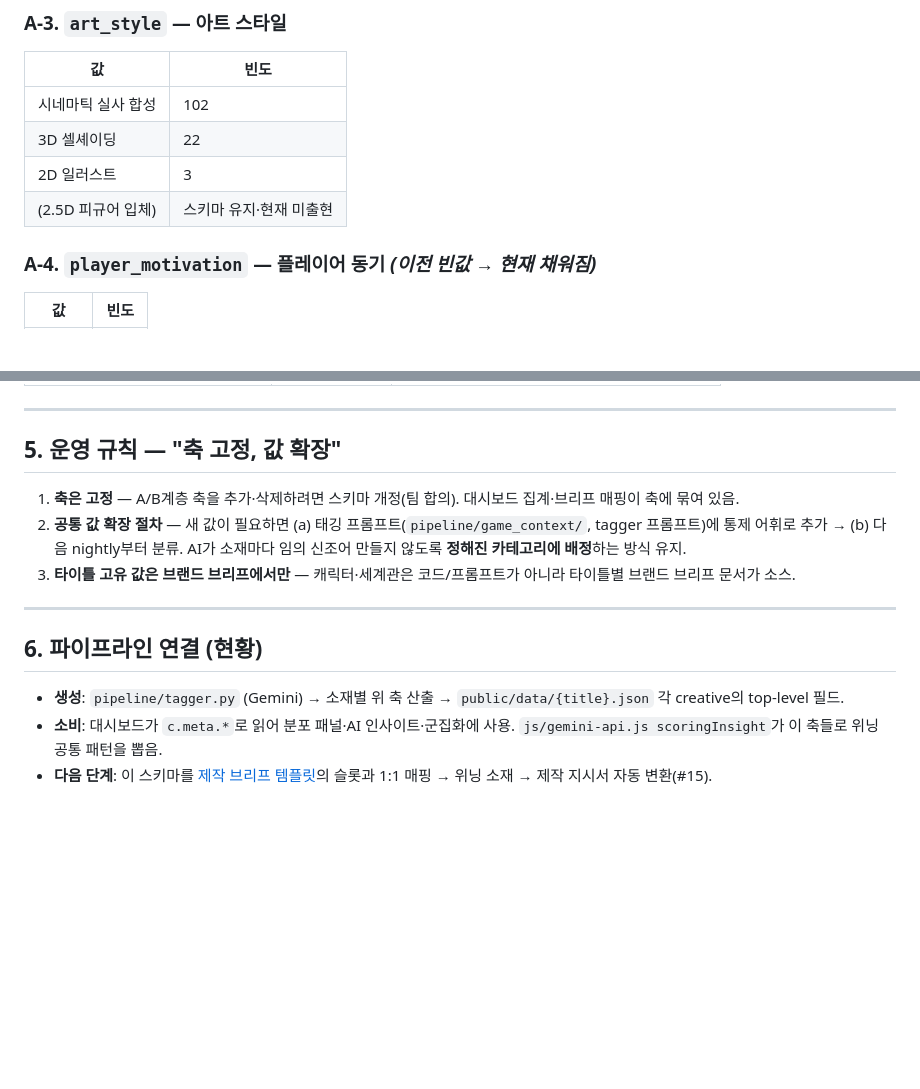
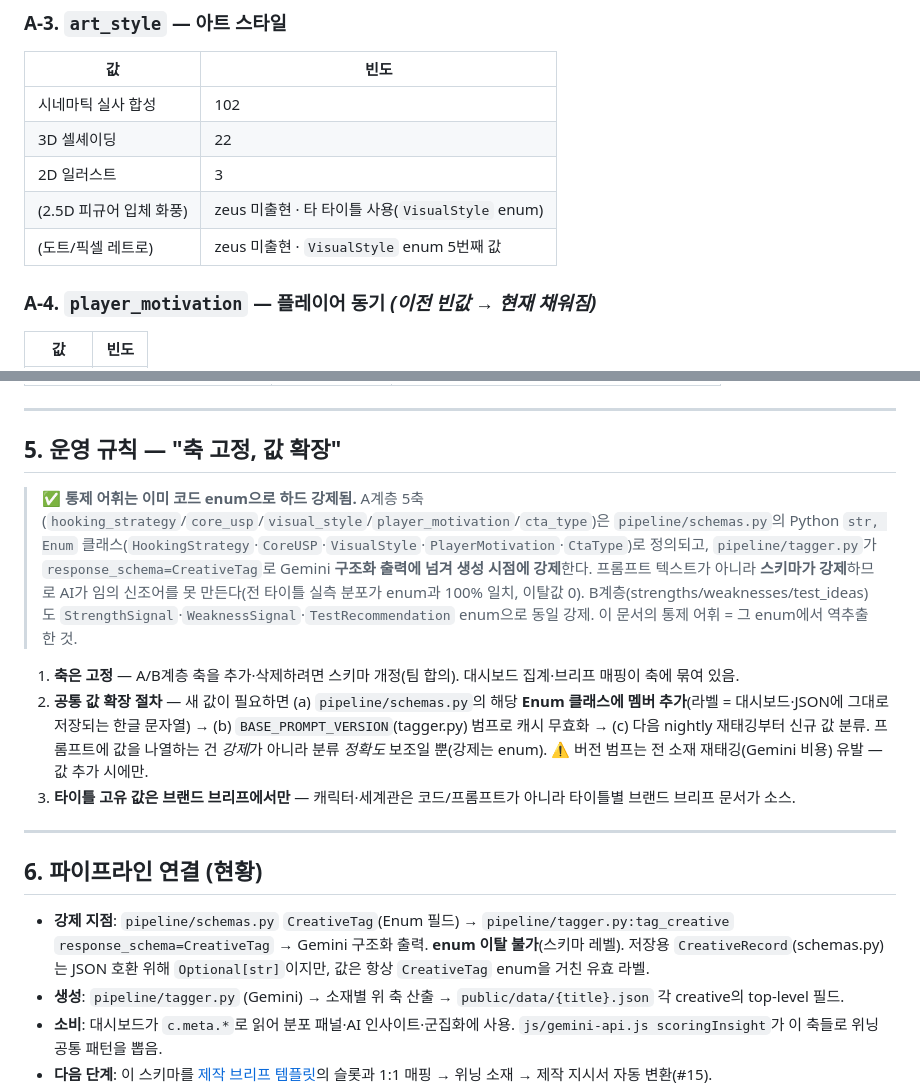
Before and after one commit to ChioYoon/creativedashboard, a Markdown page: docs/위닝요소_태그스키마_v0.md, 2 parts joined by grey strips. Rendered like a GitHub page; blank space fills up the shorter version.

Commit message:
docs(tag-schema): 통제어휘가 코드 enum으로 하드 강제됨을 명시
B 조사 결과 반영 — A/B계층 축은 이미 schemas.py CreativeTag의 Python Enum
(HookingStrategy/CoreUSP/VisualStyle/PlayerMotivation/CtaType 등)으로 정의되고
tagger.py response_schema=CreativeTag로 Gemini 구조화 출력에 강제됨(프롬프트 아닌
스키마 강제, 이탈값 0). 운영 규칙의 값 확장 절차를 'Enum 멤버 추가 + 버전 범프'로
정정, 강제 지점을 6절에 명기. art_style enum 5값(도트/픽셀 레트로 포함) 완전화.

Co-Authored-By: Claude Opus 4.8 <noreply@anthropic.com>

```diff
--- a/docs/위닝요소_태그스키마_v0.md
+++ b/docs/위닝요소_태그스키마_v0.md
@@ -53,7 +53,8 @@
 | 시네마틱 실사 합성 | 102 |
 | 3D 셀셰이딩 | 22 |
 | 2D 일러스트 | 3 |
-| (2.5D 피규어 입체) | 스키마 유지·현재 미출현 |
+| (2.5D 피규어 입체 화풍) | zeus 미출현 · 타 타이틀 사용(`VisualStyle` enum) |
+| (도트/픽셀 레트로) | zeus 미출현 · `VisualStyle` enum 5번째 값 |
 
 ### A-4. `player_motivation` — 플레이어 동기 *(이전 빈값 → 현재 채워짐)*
 | 값 | 빈도 |
@@ -105,14 +106,17 @@
 
 ## 5. 운영 규칙 — "축 고정, 값 확장"
 
+> ✅ **통제 어휘는 이미 코드 enum으로 하드 강제됨.** A계층 5축(`hooking_strategy`/`core_usp`/`visual_style`/`player_motivation`/`cta_type`)은 `pipeline/schemas.py`의 Python `str, Enum` 클래스(`HookingStrategy`·`CoreUSP`·`VisualStyle`·`PlayerMotivation`·`CtaType`)로 정의되고, `pipeline/tagger.py`가 `response_schema=CreativeTag`로 Gemini **구조화 출력에 넘겨 생성 시점에 강제**한다. 프롬프트 텍스트가 아니라 **스키마가 강제**하므로 AI가 임의 신조어를 못 만든다(전 타이틀 실측 분포가 enum과 100% 일치, 이탈값 0). B계층(strengths/weaknesses/test_ideas)도 `StrengthSignal`·`WeaknessSignal`·`TestRecommendation` enum으로 동일 강제. 이 문서의 통제 어휘 = 그 enum에서 역추출한 것.
+
 1. **축은 고정** — A/B계층 축을 추가·삭제하려면 스키마 개정(팀 합의). 대시보드 집계·브리프 매핑이 축에 묶여 있음.
-2. **공통 값 확장 절차** — 새 값이 필요하면 (a) 태깅 프롬프트(`pipeline/game_context/`, tagger 프롬프트)에 통제 어휘로 추가 → (b) 다음 nightly부터 분류. AI가 소재마다 임의 신조어 만들지 않도록 **정해진 카테고리에 배정**하는 방식 유지.
+2. **공통 값 확장 절차** — 새 값이 필요하면 (a) `pipeline/schemas.py`의 해당 **Enum 클래스에 멤버 추가**(라벨 = 대시보드·JSON에 그대로 저장되는 한글 문자열) → (b) `BASE_PROMPT_VERSION`(tagger.py) 범프로 캐시 무효화 → (c) 다음 nightly 재태깅부터 신규 값 분류. 프롬프트에 값을 나열하는 건 *강제*가 아니라 분류 *정확도* 보조일 뿐(강제는 enum). ⚠️ 버전 범프는 전 소재 재태깅(Gemini 비용) 유발 — 값 추가 시에만.
 3. **타이틀 고유 값은 브랜드 브리프에서만** — 캐릭터·세계관은 코드/프롬프트가 아니라 타이틀별 브랜드 브리프 문서가 소스.
 
 ---
 
 ## 6. 파이프라인 연결 (현황)
 
+- **강제 지점**: `pipeline/schemas.py` `CreativeTag`(Enum 필드) → `pipeline/tagger.py:tag_creative` `response_schema=CreativeTag` → Gemini 구조화 출력. **enum 이탈 불가**(스키마 레벨). 저장용 `CreativeRecord`(schemas.py)는 JSON 호환 위해 `Optional[str]`이지만, 값은 항상 `CreativeTag` enum을 거친 유효 라벨.
 - **생성**: `pipeline/tagger.py` (Gemini) → 소재별 위 축 산출 → `public/data/{title}.json` 각 creative의 top-level 필드.
 - **소비**: 대시보드가 `c.meta.*`로 읽어 분포 패널·AI 인사이트·군집화에 사용. `js/gemini-api.js scoringInsight`가 이 축들로 위닝 공통 패턴을 뽑음.
 - **다음 단계**: 이 스키마를 [제작 브리프 템플릿](제작브리프_템플릿_v0.md)의 슬롯과 1:1 매핑 → 위닝 소재 → 제작 지시서 자동 변환(#15).
```
